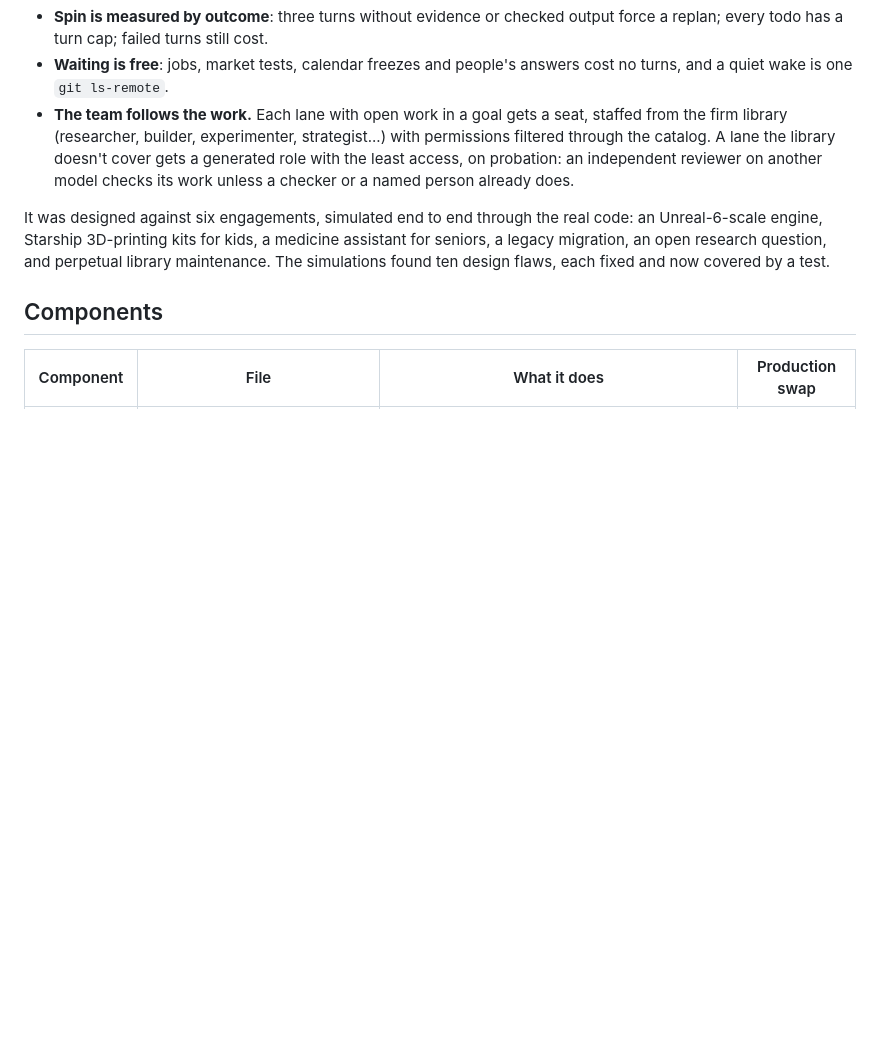
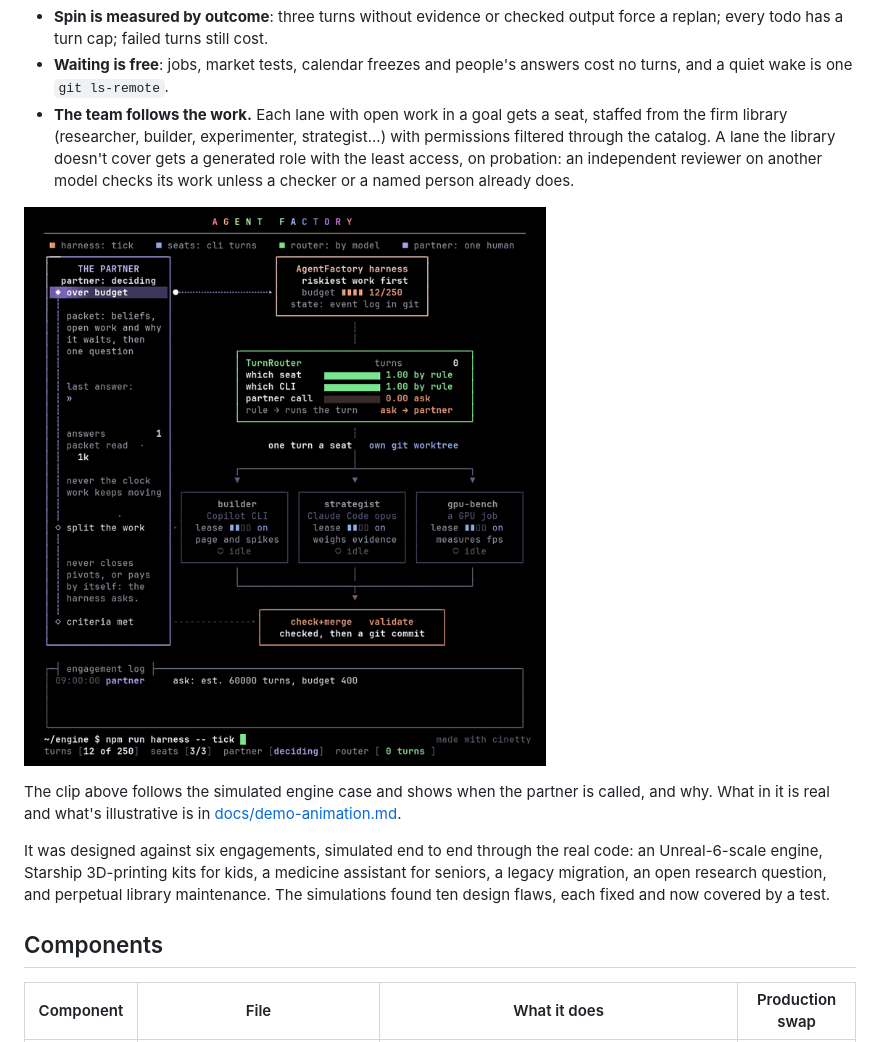
Before and after one commit to AJ999999999/AgentFactory, a Markdown page: README.md, the part around the change. Rendered like a GitHub page; blank space fills up the shorter version.

Commit message:
README: show the partner clip in the harness section
Co-Authored-By: Claude Opus 5.5 <noreply@anthropic.com>
Claude-Session: https://claude.ai/code/session_01WbJRXRWearj84UzTSwHSWq

```diff
--- a/README.md
+++ b/README.md
@@ -73,6 +73,10 @@ What it rests on:
 - **Spin is measured by outcome**: three turns without evidence or checked output force a replan; every todo has a turn cap; failed turns still cost.
 - **Waiting is free**: jobs, market tests, calendar freezes and people's answers cost no turns, and a quiet wake is one `git ls-remote`.
 - **The team follows the work.** Each lane with open work in a goal gets a seat, staffed from the firm library (researcher, builder, experimenter, strategist...) with permissions filtered through the catalog. A lane the library doesn't cover gets a generated role with the least access, on probation: an independent reviewer on another model checks its work unless a checker or a named person already does.
+
+![The partner is called three times in the simulated engine case: over budget (narrow), split the work (approve), every criterion met (keep it open); the routing in between takes three seconds](docs/cinetty/agentfactory.en.gif)
+
+The clip above follows the simulated engine case and shows when the partner is called, and why. What in it is real and what's illustrative is in [docs/demo-animation.md](docs/demo-animation.md).
 
 It was designed against six engagements, simulated end to end through the real code: an Unreal-6-scale engine, Starship 3D-printing kits for kids, a medicine assistant for seniors, a legacy migration, an open research question, and perpetual library maintenance. The simulations found ten design flaws, each fixed and now covered by a test.
 
```
